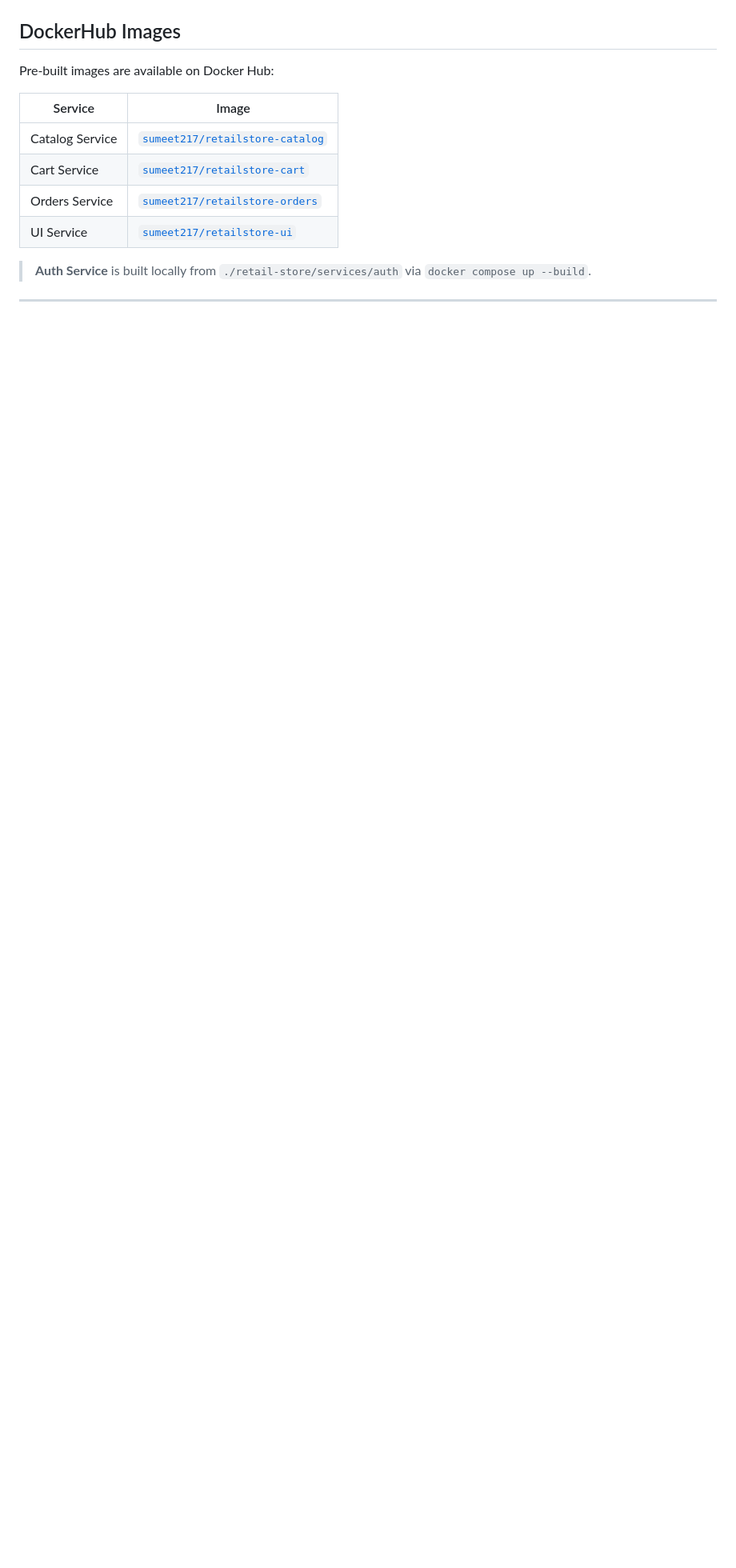
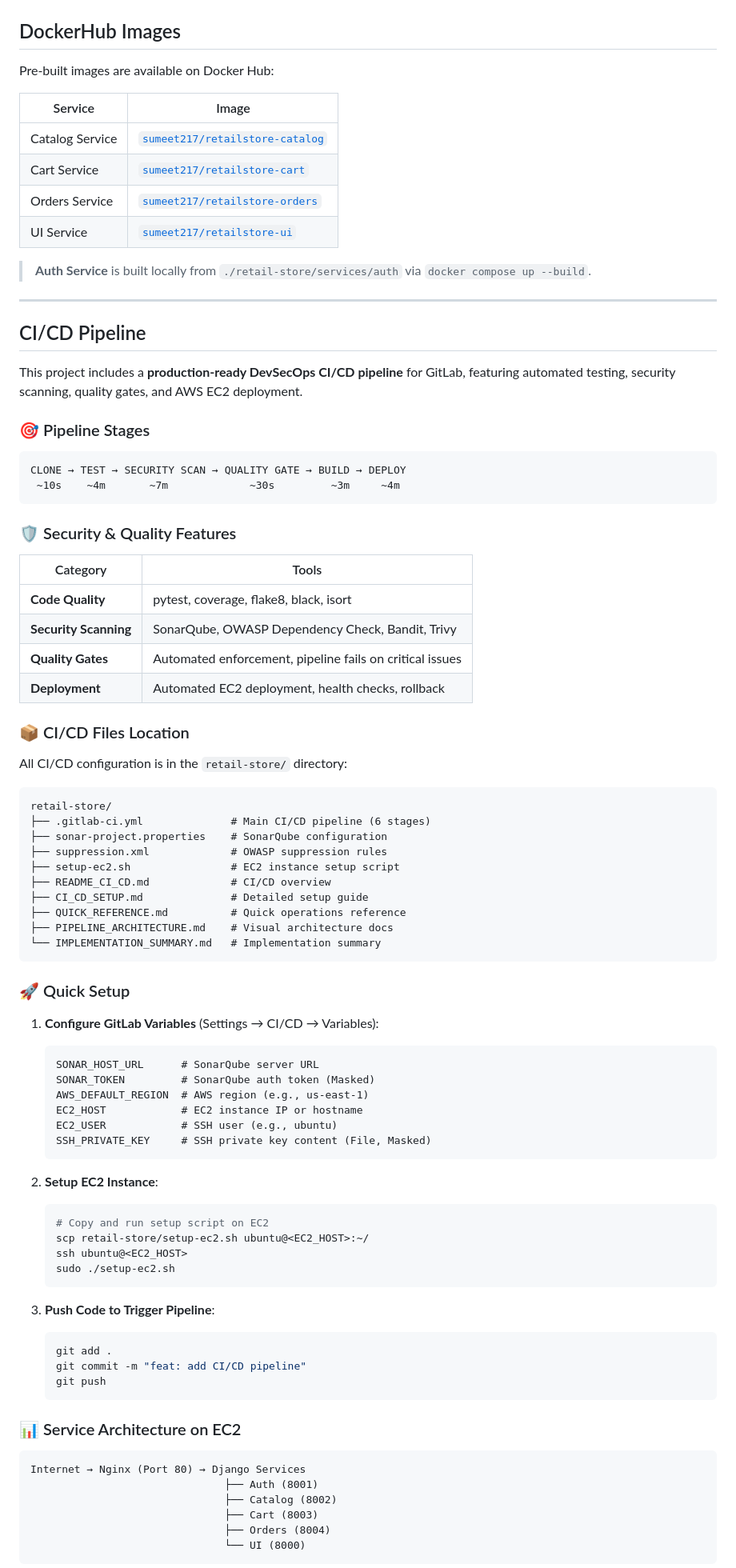
Before and after one commit to sumeet217/ecommerce-microservices-app, a Markdown page: README.md, the part around one of its changes. Shown at 80% size. GitHub-like rendering; blank space fills up the shorter version.

````diff
--- a/README.md
+++ b/README.md
@@ -203,3 +208,78 @@ Pre-built images are available on Docker Hub:
 
 ---
 
+## CI/CD Pipeline
+
+This project includes a **production-ready DevSecOps CI/CD pipeline** for GitLab, featuring automated testing, security scanning, quality gates, and AWS EC2 deployment.
+
+### 🎯 Pipeline Stages
+
+```
+CLONE → TEST → SECURITY SCAN → QUALITY GATE → BUILD → DEPLOY
+ ~10s    ~4m       ~7m             ~30s         ~3m     ~4m
+```
+
+### 🛡️ Security & Quality Features
+
+| Category | Tools |
+|----------|-------|
+| **Code Quality** | pytest, coverage, flake8, black, isort |
+| **Security Scanning** | SonarQube, OWASP Dependency Check, Bandit, Trivy |
+| **Quality Gates** | Automated enforcement, pipeline fails on critical issues |
+| **Deployment** | Automated EC2 deployment, health checks, rollback |
+
+### 📦 CI/CD Files Location
+
+All CI/CD configuration is in the `retail-store/` directory:
+
+```
+retail-store/
+├── .gitlab-ci.yml              # Main CI/CD pipeline (6 stages)
+├── sonar-project.properties    # SonarQube configuration
+├── suppression.xml             # OWASP suppression rules
+├── setup-ec2.sh                # EC2 instance setup script
+├── README_CI_CD.md             # CI/CD overview
+├── CI_CD_SETUP.md              # Detailed setup guide
+├── QUICK_REFERENCE.md          # Quick operations reference
+├── PIPELINE_ARCHITECTURE.md    # Visual architecture docs
+└── IMPLEMENTATION_SUMMARY.md   # Implementation summary
+```
+
+### 🚀 Quick Setup
+
+1. **Configure GitLab Variables** (Settings → CI/CD → Variables):
+   ```
+   SONAR_HOST_URL      # SonarQube server URL
+   SONAR_TOKEN         # SonarQube auth token (Masked)
+   AWS_DEFAULT_REGION  # AWS region (e.g., us-east-1)
+   EC2_HOST            # EC2 instance IP or hostname
+   EC2_USER            # SSH user (e.g., ubuntu)
+   SSH_PRIVATE_KEY     # SSH private key content (File, Masked)
+   ```
+
+2. **Setup EC2 Instance**:
+   ```bash
+   # Copy and run setup script on EC2
+   scp retail-store/setup-ec2.sh ubuntu@<EC2_HOST>:~/
+   ssh ubuntu@<EC2_HOST>
+   sudo ./setup-ec2.sh
+   ```
+
+3. **Push Code to Trigger Pipeline**:
+   ```bash
+   git add .
+   git commit -m "feat: add CI/CD pipeline"
+   git push
+   ```
+
+### 📊 Service Architecture on EC2
+
+```
+Internet → Nginx (Port 80) → Django Services
+                               ├── Auth (8001)
+                               ├── Catalog (8002)
+                               ├── Cart (8003)
+                               ├── Orders (8004)
+                               └── UI (8000)
+```
+
````
Also changed, not shown: other parts of README.md (+75 -0 lines).
